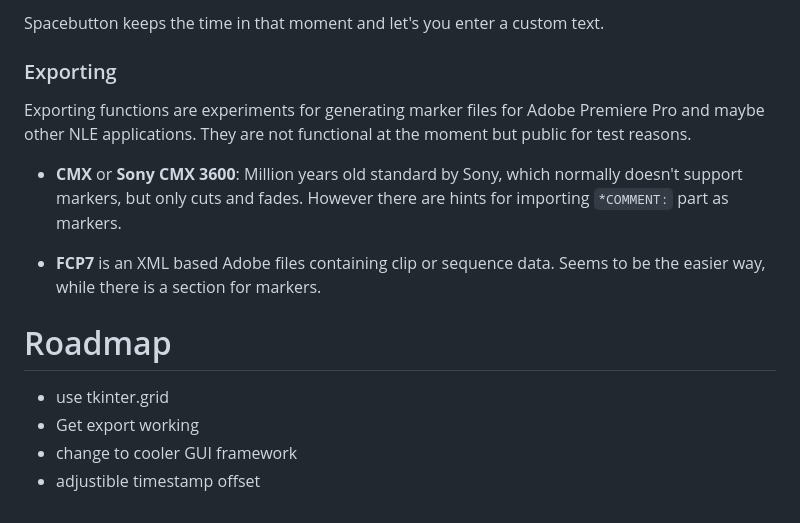
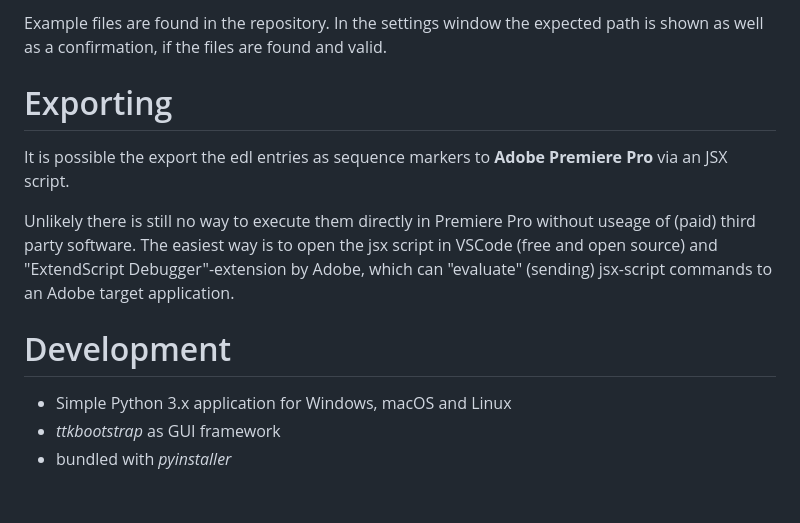
Before and after one commit to Punkerschaf/quickedl, a Markdown page: README.md, the part around the change printed below. Rendered like a GitHub page.

```diff
--- a/README.md
+++ b/README.md
@@ -16,15 +40,13 @@ Simple Python app with TKinter-UI for creating simple *Edit Decision Lists* (EDL
 
- Spacebutton keeps the time in that moment and let's you enter a custom text.
+Example files are found in the repository. In the settings window the expected path is shown as well as a confirmation, if the files are found and valid.
 
- ### Exporting
- Exporting functions are experiments for generating marker files for Adobe Premiere Pro and maybe other NLE applications. They are not functional at the moment but public for test reasons.
+# Exporting
+ It is possible the export the edl entries as sequence markers to **Adobe Premiere Pro** via an JSX script.
 
-- **CMX** or **Sony CMX 3600**: Million years old standard by Sony, which normally doesn't support markers, but only cuts and fades. However there are hints for importing `*COMMENT:` part as markers.
+ Unlikely there is still no way to execute them directly in Premiere Pro without useage of (paid) third party software.
+ The easiest way is to open the jsx script in VSCode (free and open source) and "ExtendScript Debugger"-extension by Adobe, which can "evaluate" (sending) jsx-script commands to an Adobe target application.
 
-- **FCP7** is an XML based Adobe files containing clip or sequence data. Seems to be the easier way, while there is a section for markers.
-
-# Roadmap
-- use tkinter.grid
-- Get export working
-- change to cooler GUI framework
-- adjustible timestamp offset
+# Development
+- Simple Python 3.x application for Windows, macOS and Linux
+- *ttkbootstrap* as GUI framework
+- bundled with *pyinstaller*
```
Also changed, not shown: other parts of README.md (+33 -9 lines), assets/main-window-2.0.png (added).
